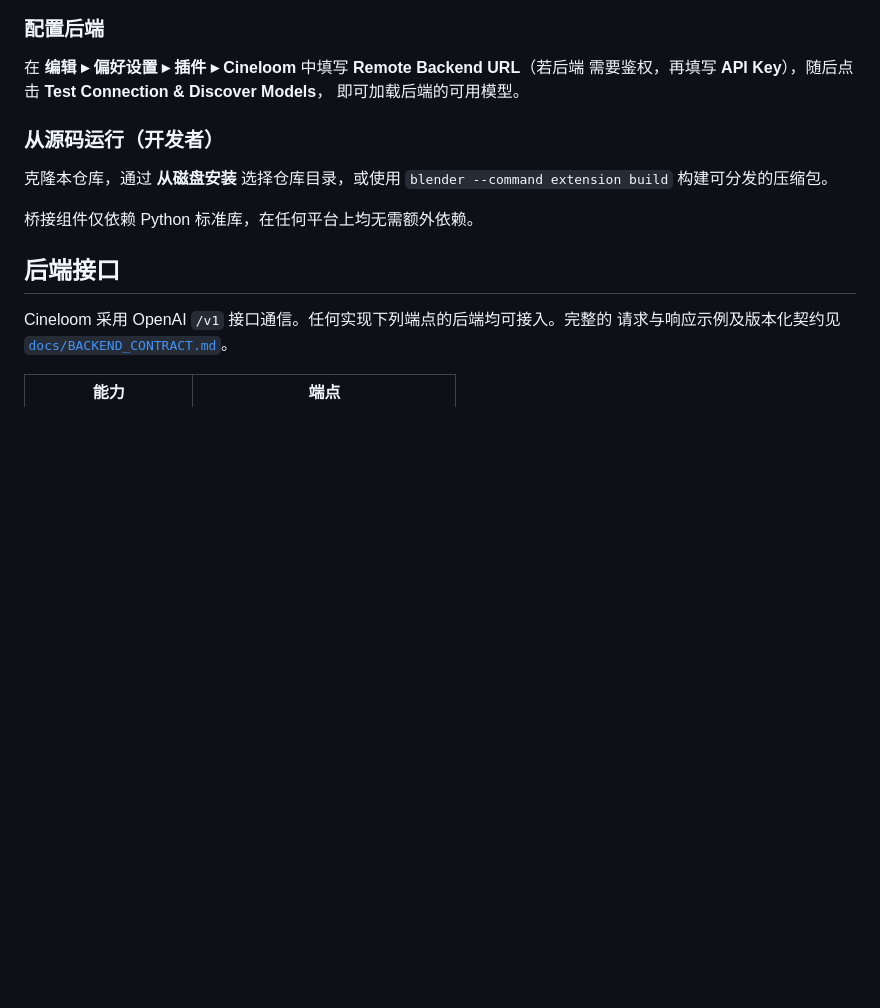
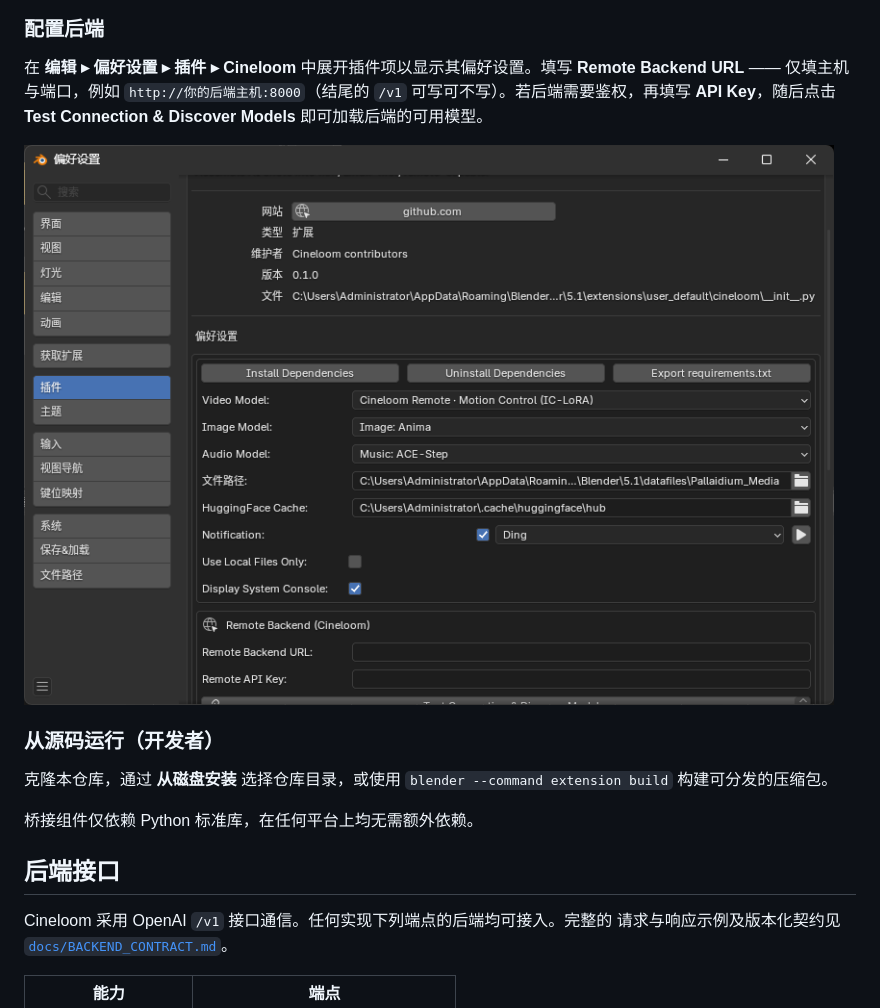
Before and after one commit to shiyue1250/cineloom, a Markdown page: README.zh-CN.md, the part around the change. GitHub-like rendering; pictures changed too: docs/images/connect-zh.png (added); blank space fills up the shorter version.

```diff
--- a/README.zh-CN.md
+++ b/README.zh-CN.md
@@ -49,9 +49,12 @@ flowchart TD
 
 ### 配置后端
 
-在 **编辑 ▸ 偏好设置 ▸ 插件 ▸ Cineloom** 中填写 **Remote Backend URL**（若后端
-需要鉴权，再填写 **API Key**），随后点击 **Test Connection & Discover Models**，
-即可加载后端的可用模型。
+在 **编辑 ▸ 偏好设置 ▸ 插件 ▸ Cineloom** 中展开插件项以显示其偏好设置。填写
+**Remote Backend URL** —— 仅填主机与端口，例如 `http://你的后端主机:8000`（结尾的
+`/v1` 可写可不写）。若后端需要鉴权，再填写 **API Key**，随后点击 **Test Connection
+& Discover Models** 即可加载后端的可用模型。
+
+![在插件偏好设置中配置后端](docs/images/connect-zh.png)
 
 ### 从源码运行（开发者）
 
```
Also changed, not shown: README.md (+7 -3 lines), docs/images/connect-en.png (added), 3 other files.
